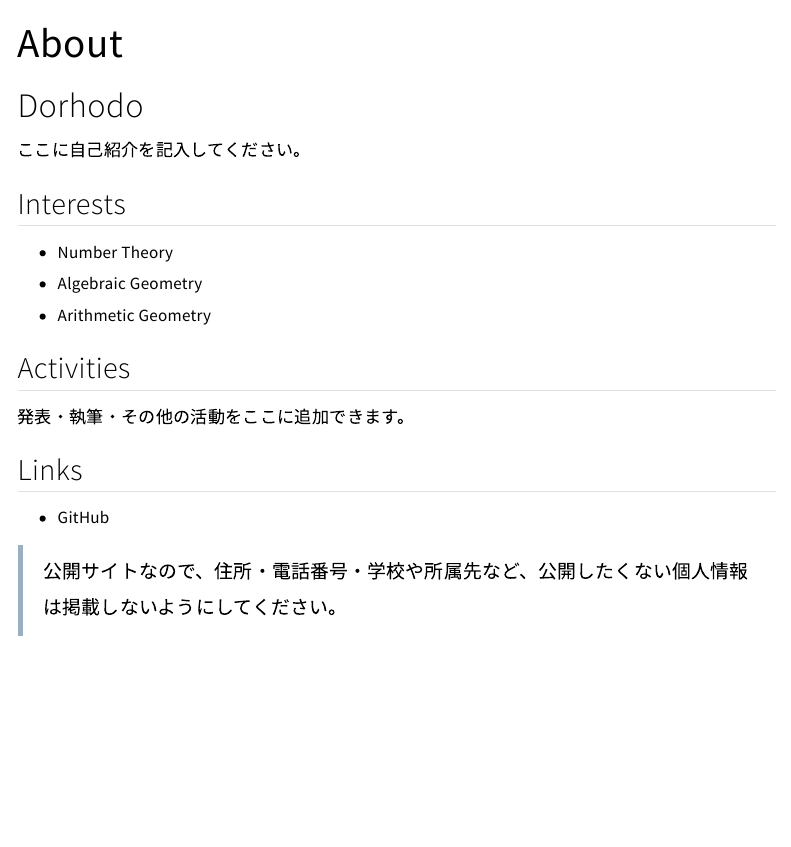
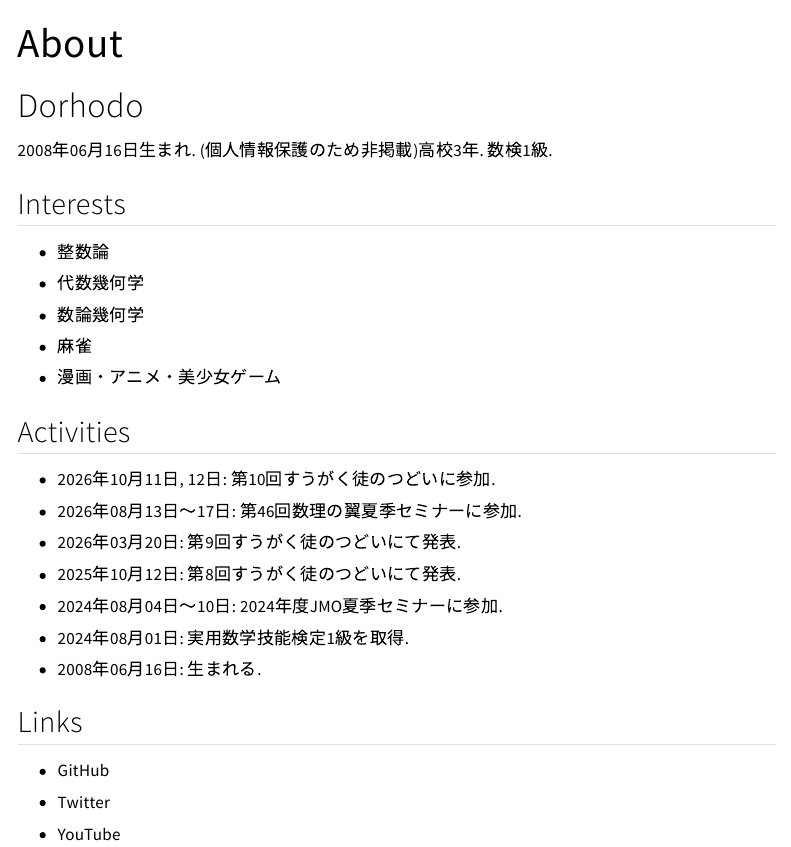
Before and after one commit to Dorhodo/dorhodo.github.io, a Quarto document (about.qmd): the page in a window 1100 px wide, from its top. Rendered offline with R 4.5, knitr and Pandoc in place of Quarto, with nearby package versions; menus at the side of the page are left out.

Commit message:
Update about.qmd

```diff
--- a/about.qmd
+++ b/about.qmd
@@ -4,20 +4,28 @@ title: "About"
 
 # Dorhodo
 
-ここに自己紹介を記入してください。
+2008年06月16日生まれ. (個人情報保護のため非掲載)高校3年. 数検1級.
 
 ## Interests
 
-- Number Theory
-- Algebraic Geometry
-- Arithmetic Geometry
+- 整数論
+- 代数幾何学
+- 数論幾何学
+- 麻雀
+- 漫画・アニメ・美少女ゲーム
 
 ## Activities
 
-発表・執筆・その他の活動をここに追加できます。
+- 2026年10月11日, 12日: 第10回すうがく徒のつどいに参加.
+- 2026年08月13日～17日: 第46回数理の翼夏季セミナーに参加.
+- 2026年03月20日: 第9回すうがく徒のつどいにて発表.
+- 2025年10月12日: 第8回すうがく徒のつどいにて発表.
+- 2024年08月04日～10日: 2024年度JMO夏季セミナーに参加.
+- 2024年08月01日: 実用数学技能検定1級を取得.
+- 2008年06月16日: 生まれる.
 
 ## Links
 
 - [GitHub](https://github.com/dorhodo)
-
-> 公開サイトなので、住所・電話番号・学校や所属先など、公開したくない個人情報は掲載しないようにしてください。
+- [Twitter](https://x.com/Dorhodo)
+- [YouTube](https://www.youtube.com/@Cafe_AllRight)
```
